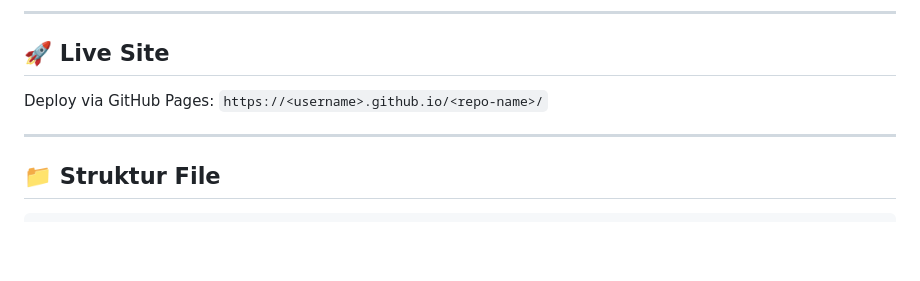
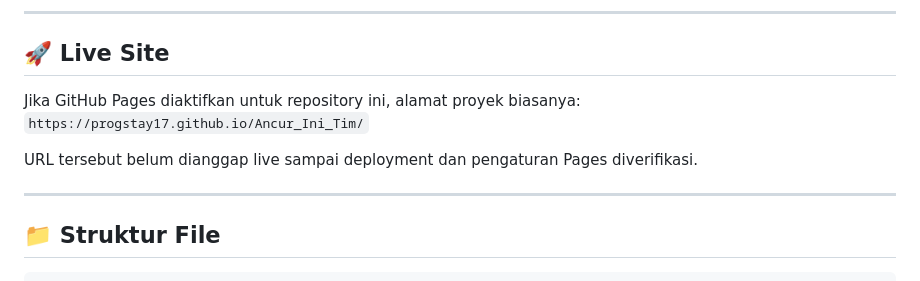
Before and after one commit to progstay17/Ancur_Ini_Tim, a Markdown page: README.md, the part around the change. Drawn GitHub-style; blank space fills up the shorter version.

Commit message:
Replace generic GitHub Pages placeholder with project-specific guidance

```diff
--- a/README.md
+++ b/README.md
@@ -8,8 +8,10 @@ One-page internal hub untuk tim AIT. Berisi link ke tools internal, profil tim,
 
 ## 🚀 Live Site
 
-Deploy via GitHub Pages:
-`https://<username>.github.io/<repo-name>/`
+Jika GitHub Pages diaktifkan untuk repository ini, alamat proyek biasanya:
+`https://progstay17.github.io/Ancur_Ini_Tim/`
+
+URL tersebut belum dianggap live sampai deployment dan pengaturan Pages diverifikasi.
 
 ---
 
```
